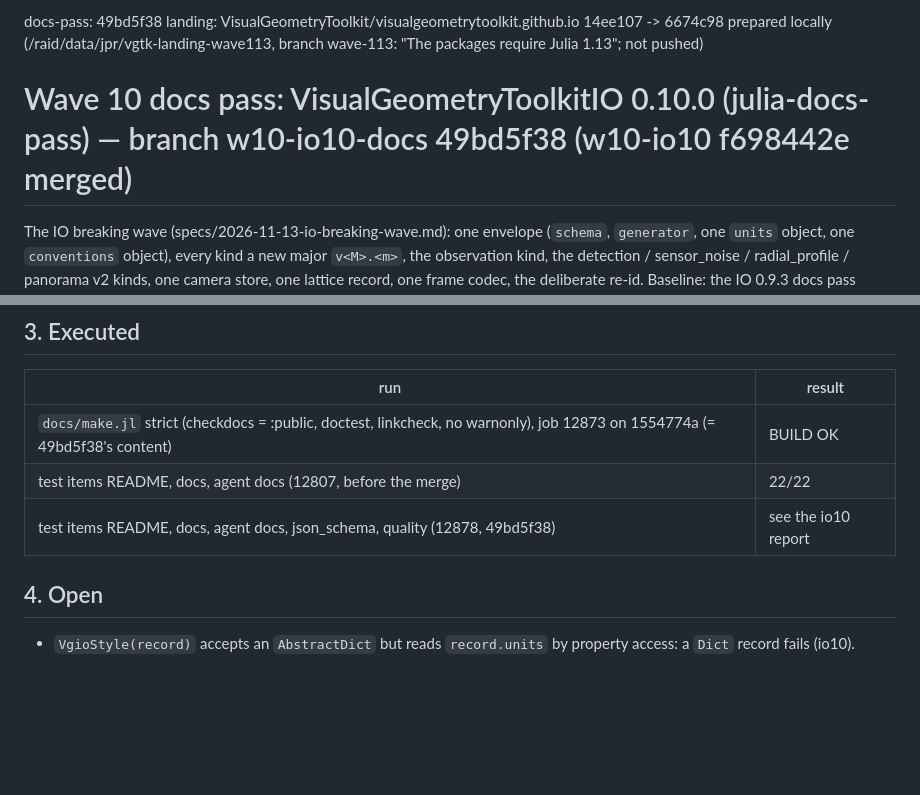
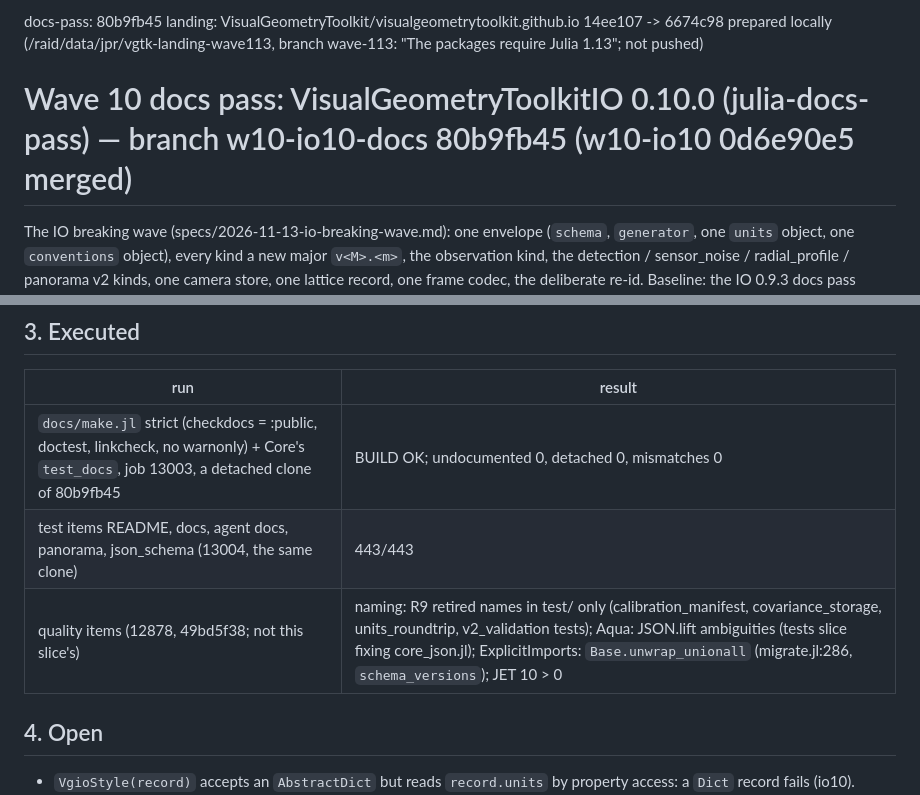
Before and after one commit to VisualGeometryToolkit/VisualGeometryToolkit.jl, a Markdown page: .release/docs-pass.md, 2 parts joined by grey strips. GitHub-like rendering; blank space fills up the shorter version.

Commit message:
Release records: the VisualGeometryToolkitIO 0.10 docs pass on 80b9fb45

```diff
--- a/.release/docs-pass.md
+++ b/.release/docs-pass.md
@@ -1,7 +1,7 @@
-docs-pass: 49bd5f38
+docs-pass: 80b9fb45
 landing: VisualGeometryToolkit/visualgeometrytoolkit.github.io 14ee107 -> 6674c98 prepared locally (/raid/data/jpr/vgtk-landing-wave113, branch wave-113: "The packages require Julia 1.13"; not pushed)
 
-# Wave 10 docs pass: VisualGeometryToolkitIO 0.10.0 (julia-docs-pass) — branch w10-io10-docs 49bd5f38 (w10-io10 f698442e merged)
+# Wave 10 docs pass: VisualGeometryToolkitIO 0.10.0 (julia-docs-pass) — branch w10-io10-docs 80b9fb45 (w10-io10 0d6e90e5 merged)
 
 The IO breaking wave (specs/2026-11-13-io-breaking-wave.md): one envelope (`schema`, `generator`, one `units` object, one
 `conventions` object), every kind a new major `v<M>.<m>`, the observation kind, the detection / sensor_noise /
@@ -34,9 +34,9 @@ Baseline: the IO 0.9.3 docs pass (7c550857). Julia 1.13.3, dev jobs on dgx01 (2
 
 | run | result |
 |---|---|
-| `docs/make.jl` strict (checkdocs = :public, doctest, linkcheck, no warnonly), job 12873 on 1554774a (= 49bd5f38's content) | BUILD OK |
-| test items README, docs, agent docs (12807, before the merge) | 22/22 |
-| test items README, docs, agent docs, json_schema, quality (12878, 49bd5f38) | see the io10 report |
+| `docs/make.jl` strict (checkdocs = :public, doctest, linkcheck, no warnonly) + Core's `test_docs`, job 13003, a detached clone of 80b9fb45 | BUILD OK; undocumented 0, detached 0, mismatches 0 |
+| test items README, docs, agent docs, panorama, json_schema (13004, the same clone) | 443/443 |
+| quality items (12878, 49bd5f38; not this slice's) | naming: R9 retired names in test/ only (calibration_manifest, covariance_storage, units_roundtrip, v2_validation tests); Aqua: JSON.lift ambiguities (tests slice fixing core_json.jl); ExplicitImports: `Base.unwrap_unionall` (migrate.jl:286, `schema_versions`); JET 10 > 0 |
 
 ## 4. Open
 
```
